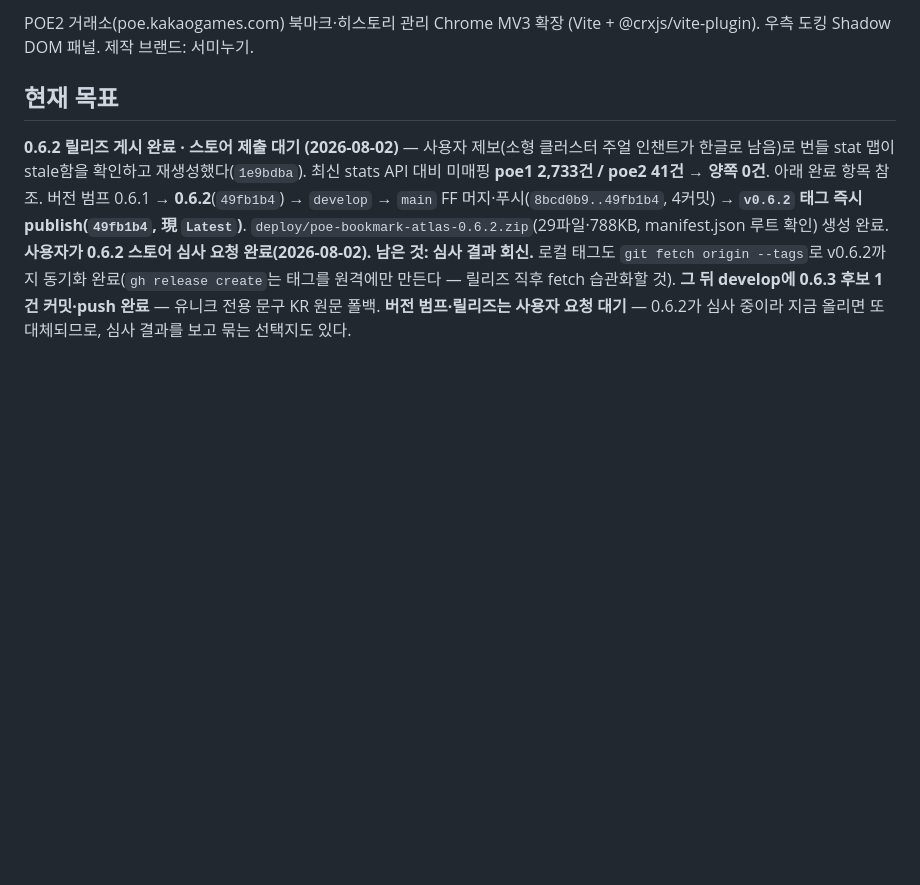
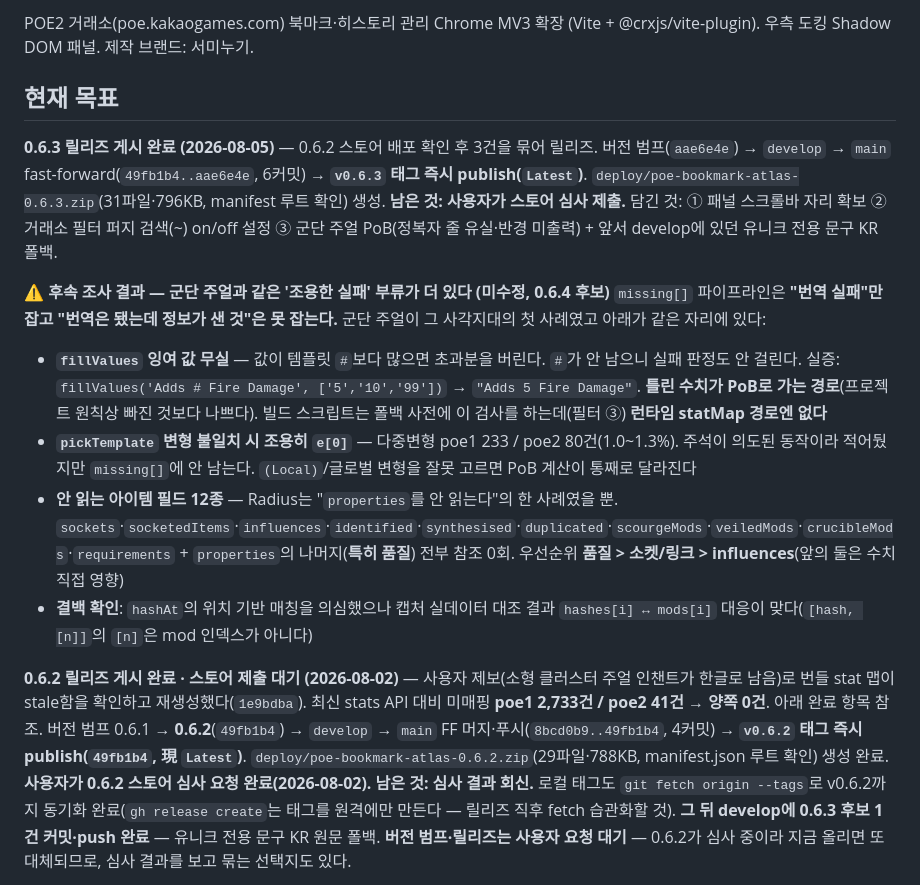
Before and after one commit to seominugi/poe-bookmark-atlas, a Markdown page: docs/handoff.md, the part around the change. Rendered like a GitHub page; blank space fills up the shorter version.

Commit message:
문서: 핸드오프 — 0.6.3 릴리즈 게시, 조용한 실패 부류 후속 조사 결과

```diff
--- a/docs/handoff.md
+++ b/docs/handoff.md
@@ -8,6 +8,16 @@ project: poe-bookmark-atlas
 POE2 거래소(poe.kakaogames.com) 북마크·히스토리 관리 Chrome MV3 확장 (Vite + @crxjs/vite-plugin). 우측 도킹 Shadow DOM 패널. 제작 브랜드: 서미누기.
 
 ## 현재 목표
+
+**0.6.3 릴리즈 게시 완료 (2026-08-05)** — 0.6.2 스토어 배포 확인 후 3건을 묶어 릴리즈. 버전 범프(`aae6e4e`) → `develop` → `main` fast-forward(`49fb1b4..aae6e4e`, 6커밋) → **`v0.6.3` 태그 즉시 publish(`Latest`)**. `deploy/poe-bookmark-atlas-0.6.3.zip`(31파일·796KB, manifest 루트 확인) 생성. **남은 것: 사용자가 스토어 심사 제출.**
+담긴 것: ① 패널 스크롤바 자리 확보 ② 거래소 필터 퍼지 검색(~) on/off 설정 ③ 군단 주얼 PoB(정복자 줄 유실·반경 미출력) + 앞서 develop에 있던 유니크 전용 문구 KR 폴백.
+
+**⚠ 후속 조사 결과 — 군단 주얼과 같은 '조용한 실패' 부류가 더 있다 (미수정, 0.6.4 후보)**
+`missing[]` 파이프라인은 **"번역 실패"만 잡고 "번역은 됐는데 정보가 샌 것"은 못 잡는다.** 군단 주얼이 그 사각지대의 첫 사례였고 아래가 같은 자리에 있다:
+- **`fillValues` 잉여 값 무실** — 값이 템플릿 `#`보다 많으면 초과분을 버린다. `#`가 안 남으니 실패 판정도 안 걸린다. 실증: `fillValues('Adds # Fire Damage', ['5','10','99'])` → `"Adds 5 Fire Damage"`. **틀린 수치가 PoB로 가는 경로**(프로젝트 원칙상 빠진 것보다 나쁘다). 빌드 스크립트는 폴백 사전에 이 검사를 하는데(필터 ③) **런타임 statMap 경로엔 없다**
+- **`pickTemplate` 변형 불일치 시 조용히 `e[0]`** — 다중변형 poe1 233 / poe2 80건(1.0~1.3%). 주석이 의도된 동작이라 적어뒀지만 `missing[]`에 안 남는다. `(Local)`/글로벌 변형을 잘못 고르면 PoB 계산이 통째로 달라진다
+- **안 읽는 아이템 필드 12종** — Radius는 "`properties`를 안 읽는다"의 한 사례였을 뿐. `sockets`·`socketedItems`·`influences`·`identified`·`synthesised`·`duplicated`·`scourgeMods`·`veiledMods`·`crucibleMods`·`requirements` + `properties`의 나머지(**특히 품질**) 전부 참조 0회. 우선순위 **품질 > 소켓/링크 > influences**(앞의 둘은 수치 직접 영향)
+- **결백 확인**: `hashAt`의 위치 기반 매칭을 의심했으나 캡처 실데이터 대조 결과 `hashes[i] ↔ mods[i]` 대응이 맞다(`[hash, [n]]`의 `[n]`은 mod 인덱스가 아니다)
 
 **0.6.2 릴리즈 게시 완료 · 스토어 제출 대기 (2026-08-02)** — 사용자 제보(소형 클러스터 주얼 인챈트가 한글로 남음)로 번들 stat 맵이 stale함을 확인하고 재생성했다(`1e9bdba`). 최신 stats API 대비 미매핑 **poe1 2,733건 / poe2 41건 → 양쪽 0건**. 아래 완료 항목 참조.
 버전 범프 0.6.1 → **0.6.2**(`49fb1b4`) → `develop` → `main` FF 머지·푸시(`8bcd0b9..49fb1b4`, 4커밋) → **`v0.6.2` 태그 즉시 publish(`49fb1b4`, 現 `Latest`)**. `deploy/poe-bookmark-atlas-0.6.2.zip`(29파일·788KB, manifest.json 루트 확인) 생성 완료.
```
